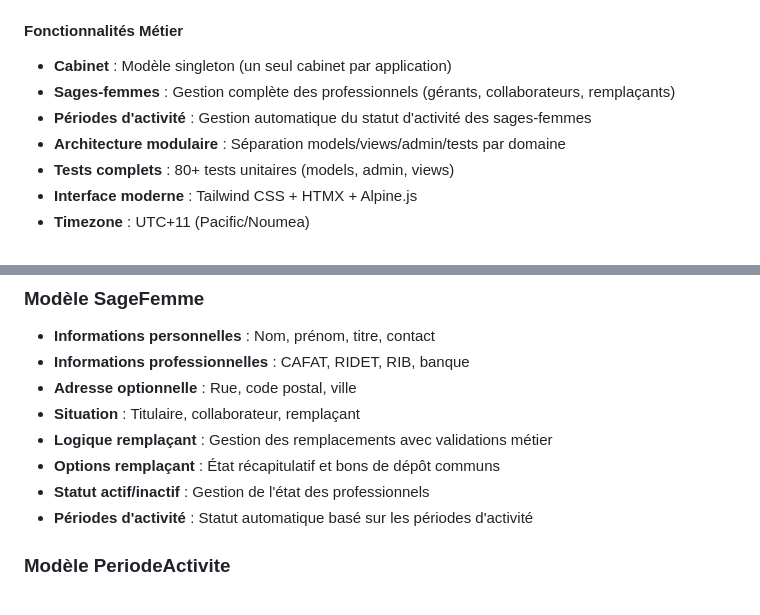
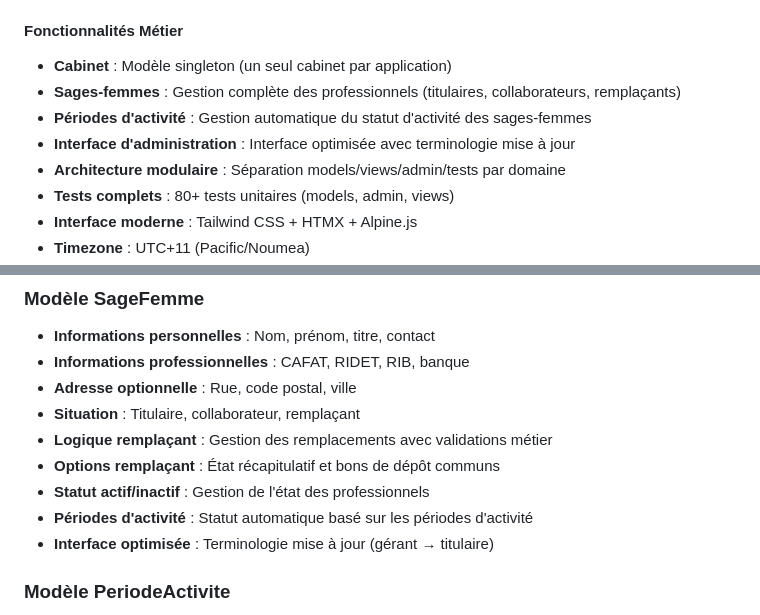
Before and after one commit to sloutmyv/maieutix, a Markdown page: README.md, 2 parts joined by grey strips. GitHub-like rendering.

Commit message:
Update README to reflect recent terminology changes and interface optimizations
🤖 Generated with [Claude Code](https://claude.ai/code)

Co-Authored-By: Claude <noreply@anthropic.com>

```diff
--- a/README.md
+++ b/README.md
@@ -184,8 +184,9 @@ core/
 
 #### Fonctionnalités Métier
 - **Cabinet** : Modèle singleton (un seul cabinet par application)
-- **Sages-femmes** : Gestion complète des professionnels (gérants, collaborateurs, remplaçants)
+- **Sages-femmes** : Gestion complète des professionnels (titulaires, collaborateurs, remplaçants)
 - **Périodes d'activité** : Gestion automatique du statut d'activité des sages-femmes
+- **Interface d'administration** : Interface optimisée avec terminologie mise à jour
 - **Architecture modulaire** : Séparation models/views/admin/tests par domaine
 - **Tests complets** : 80+ tests unitaires (models, admin, views)
 - **Interface moderne** : Tailwind CSS + HTMX + Alpine.js
@@ -200,6 +201,7 @@ core/
 - **Options remplaçant** : État récapitulatif et bons de dépôt communs
 - **Statut actif/inactif** : Gestion de l'état des professionnels
 - **Périodes d'activité** : Statut automatique basé sur les périodes d'activité
+- **Interface optimisée** : Terminologie mise à jour (gérant → titulaire)
 
 ### Modèle PeriodeActivite
 - **Date de début obligatoire** : Début de la période d'activité
```
